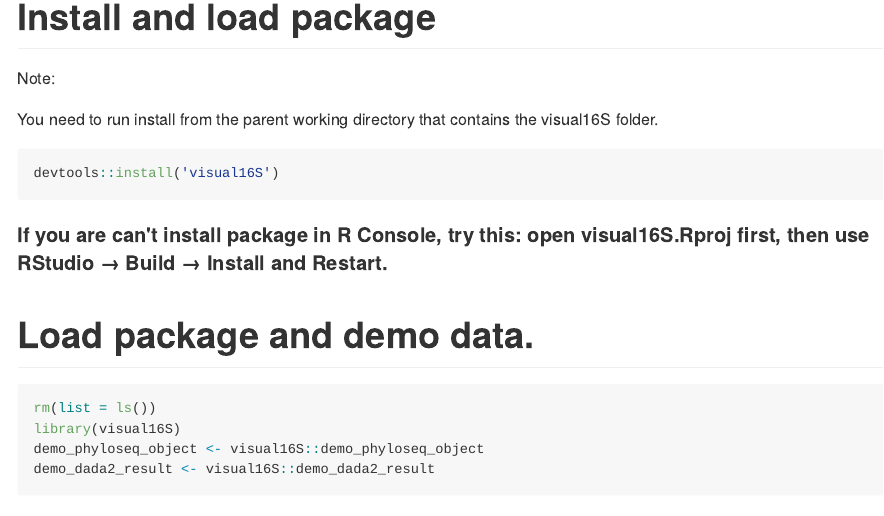
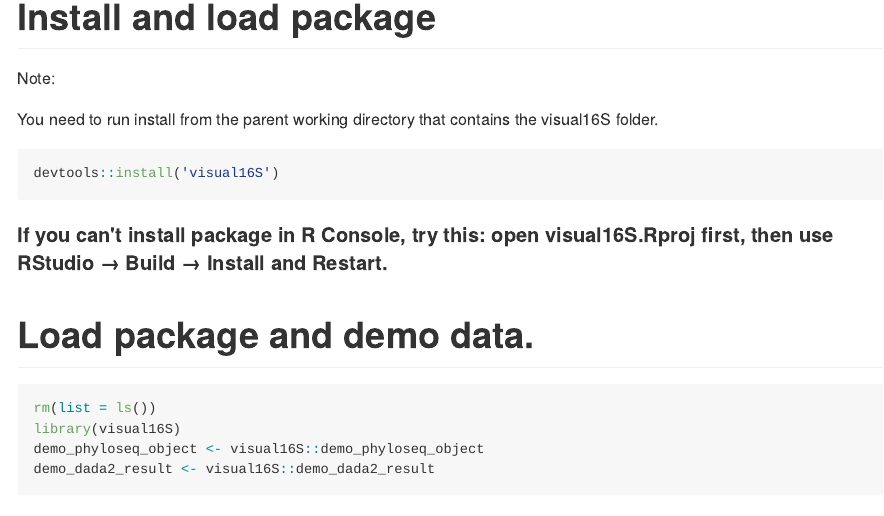
Before and after one commit to Luponsky/visual16S, an R Markdown document (README.Rmd): the page in a window 1100 px wide, from 180 px down. The pictures show the output file README.md that the author committed with the source, drawn offline in the style of GitHub.

Commit message:
update markdown

````diff
--- a/README.Rmd
+++ b/README.Rmd
@@ -18,7 +18,7 @@
 devtools::install('visual16S')
 ```
 
-#### If you are can't install package in R Console, try this: open visual16S.Rproj first, then use RStudio → Build → Install and Restart.
+#### If you can't install package in R Console, try this: open visual16S.Rproj first, then use RStudio → Build → Install and Restart.
 
 # Load package and demo data.
 
````
Also changed, not shown: README.md.
